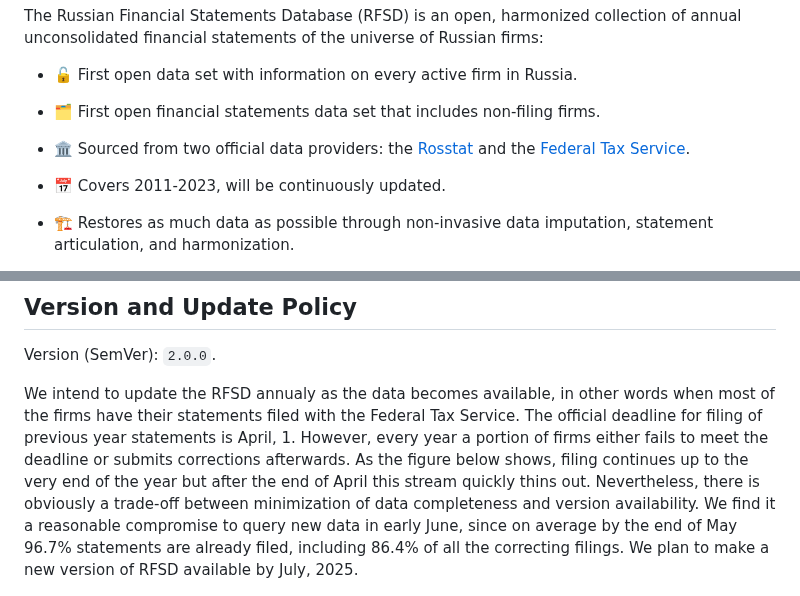
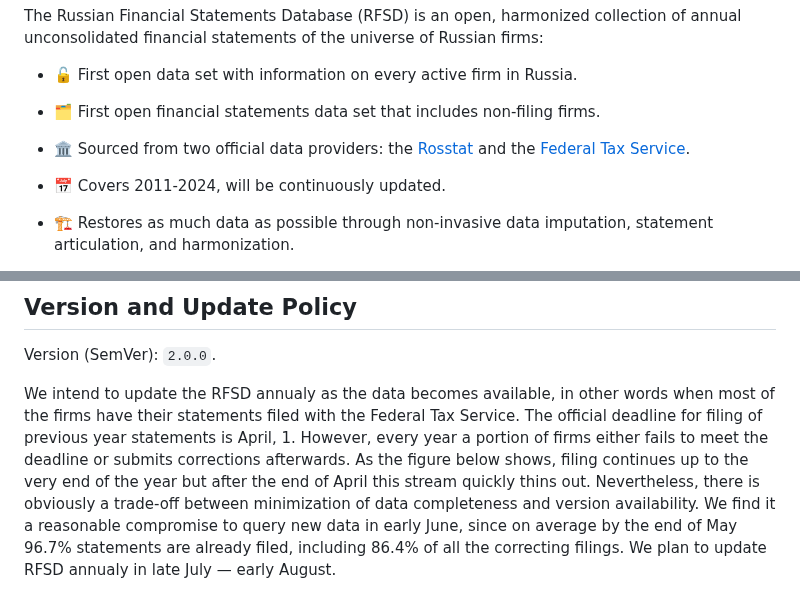
Before and after one commit to irlcode/RFSD, a Markdown page: README.md, 2 parts joined by grey strips. GitHub-like rendering.

Commit message:
update README.md: version number in Changelog, period covered in the opening description

```diff
--- a/README.md
+++ b/README.md
@@ -9,7 +9,7 @@ The Russian Financial Statements Database (RFSD) is an open, harmonized collecti
 
 - 🏛️ Sourced from two official data providers: the [Rosstat](https://rosstat.gov.ru/opendata/7708234640-7708234640bdboo2018) and the [Federal Tax Service](https://bo.nalog.ru).
 
-- 📅 Covers 2011-2023, will be continuously updated.
+- 📅 Covers 2011-2024, will be continuously updated.
 
 - 🏗️ Restores as much data as possible through non-invasive data imputation, statement articulation, and harmonization.
 
@@ -244,7 +244,7 @@ The below figure explains how we constructed the dataset. An annotated `Makefile
 Version (SemVer): `2.0.0`.
 
 
-We intend to update the RFSD annualy as the data becomes available, in other words when most of the firms have their statements filed with the Federal Tax Service. The official deadline for filing of previous year statements is April, 1. However, every year a portion of firms either fails to meet the deadline or submits corrections afterwards. As the figure below shows, filing continues up to the very end of the year but after the end of April this stream quickly thins out. Nevertheless, there is obviously a trade-off between minimization of data completeness and version availability. We find it a reasonable compromise to query new data in early June, since on average by the end of May 96.7% statements are already filed, including 86.4% of all the correcting filings. We plan to make a new version of RFSD available by July, 2025.
+We intend to update the RFSD annualy as the data becomes available, in other words when most of the firms have their statements filed with the Federal Tax Service. The official deadline for filing of previous year statements is April, 1. However, every year a portion of firms either fails to meet the deadline or submits corrections afterwards. As the figure below shows, filing continues up to the very end of the year but after the end of April this stream quickly thins out. Nevertheless, there is obviously a trade-off between minimization of data completeness and version availability. We find it a reasonable compromise to query new data in early June, since on average by the end of May 96.7% statements are already filed, including 86.4% of all the correcting filings. We plan to update RFSD annualy in late July — early August.
 
 <div align="center" width="60%">
     <img src="figures/filing_by_month.png" alt="Line plot of number of filing by month" />
```
Also changed, not shown: other parts of README.md (+2 -0 lines).
